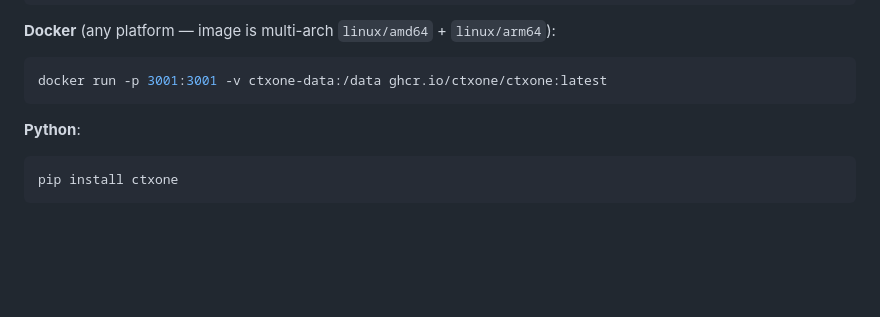
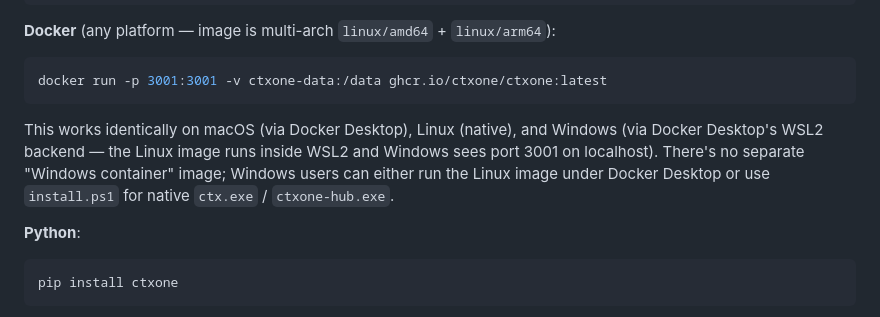
Before and after one commit to agentstatelabs/ctxone, a Markdown page: README.md, the part around the change. Drawn GitHub-style; blank space fills up the shorter version.

Commit message:
README: clarify Docker-on-Windows story
Explicitly note that the Linux Docker image runs on Windows via
Docker Desktop's WSL2 backend, and that there's no separate Windows
container image (nor should there be — install.ps1 is the native
Windows path).

Co-Authored-By: Claude Opus 4.6 (1M context) <noreply@anthropic.com>

````diff
--- a/README.md
+++ b/README.md
@@ -36,6 +36,13 @@ iwr https://raw.githubusercontent.com/ctxone/ctxone/main/install.ps1 | iex
 ```bash
 docker run -p 3001:3001 -v ctxone-data:/data ghcr.io/ctxone/ctxone:latest
 ```
+
+This works identically on macOS (via Docker Desktop), Linux (native),
+and Windows (via Docker Desktop's WSL2 backend — the Linux image runs
+inside WSL2 and Windows sees port 3001 on localhost). There's no
+separate "Windows container" image; Windows users can either run the
+Linux image under Docker Desktop or use `install.ps1` for native
+`ctx.exe` / `ctxone-hub.exe`.
 
 **Python**:
 
````
